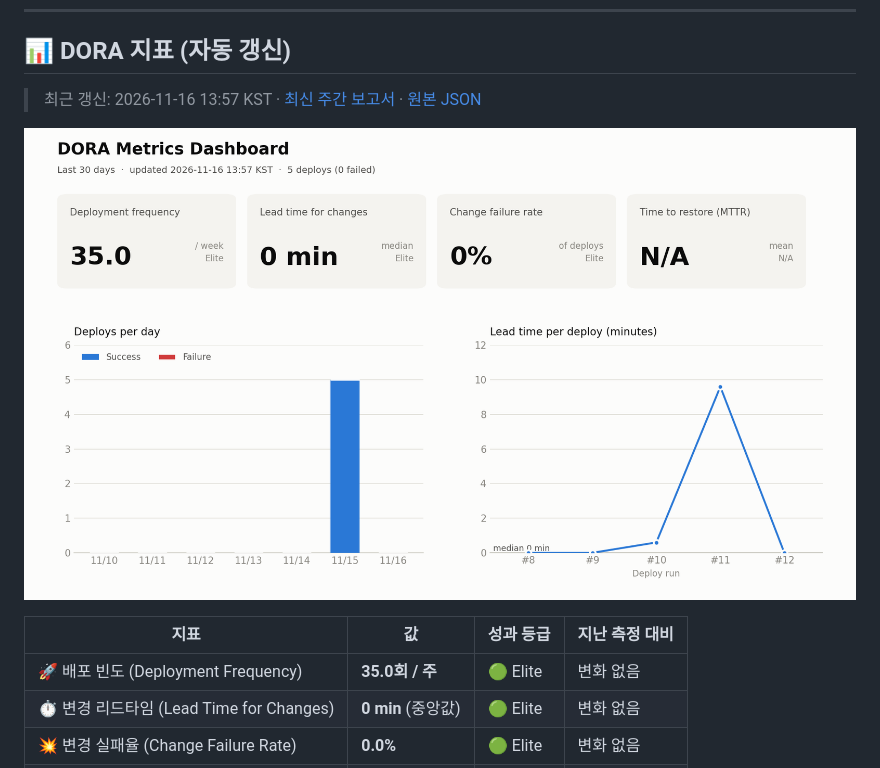
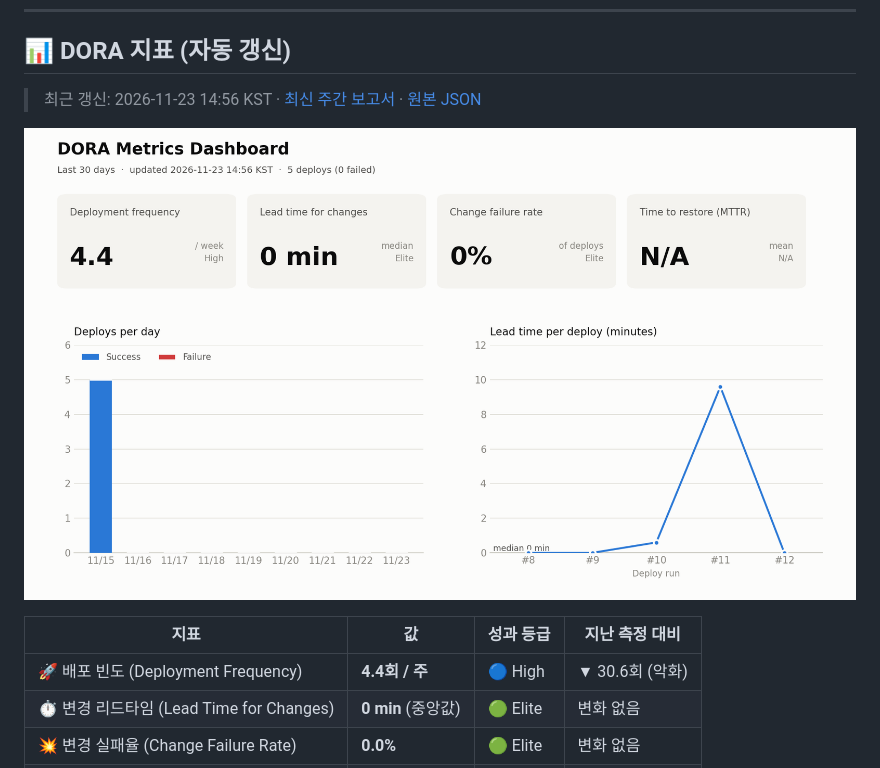
Before and after one commit to hwsseo/ossproject, a Markdown page: README.md, the part around the change. GitHub-like rendering; pictures changed too: metrics/dora-dashboard.png.

Commit message:
chore(dora): update metrics [skip ci]

```diff
--- a/README.md
+++ b/README.md
@@ -48,13 +48,13 @@ reports/    자동 생성 주간 보고서
 <!-- DORA:START -->
 ## 📊 DORA 지표 (자동 갱신)
 
-> 최근 갱신: 2026-11-16 13:57 KST · [최신 주간 보고서](reports/weekly-2026-W47.md) · [원본 JSON](metrics/dora-latest.json)
+> 최근 갱신: 2026-11-23 14:56 KST · [최신 주간 보고서](reports/weekly-2026-W48.md) · [원본 JSON](metrics/dora-latest.json)
 
 ![DORA dashboard](metrics/dora-dashboard.png)
 
 | 지표 | 값 | 성과 등급 | 지난 측정 대비 |
 |---|---|---|---|
-| 🚀 배포 빈도 (Deployment Frequency) | **35.0회 / 주** | 🟢 Elite | 변화 없음 |
+| 🚀 배포 빈도 (Deployment Frequency) | **4.4회 / 주** | 🔵 High | ▼ 30.6회 (악화) |
 | ⏱️ 변경 리드타임 (Lead Time for Changes) | **0 min** (중앙값) | 🟢 Elite | 변화 없음 |
 | 💥 변경 실패율 (Change Failure Rate) | **0.0%** | 🟢 Elite | 변화 없음 |
 | 🛠️ 평균 복구 시간 (MTTR) | **N/A** | ⚪ N/A | — |
```
Also changed, not shown: reports/weekly-2026-W48.md (added, +27 -0 lines), 2 other files.
